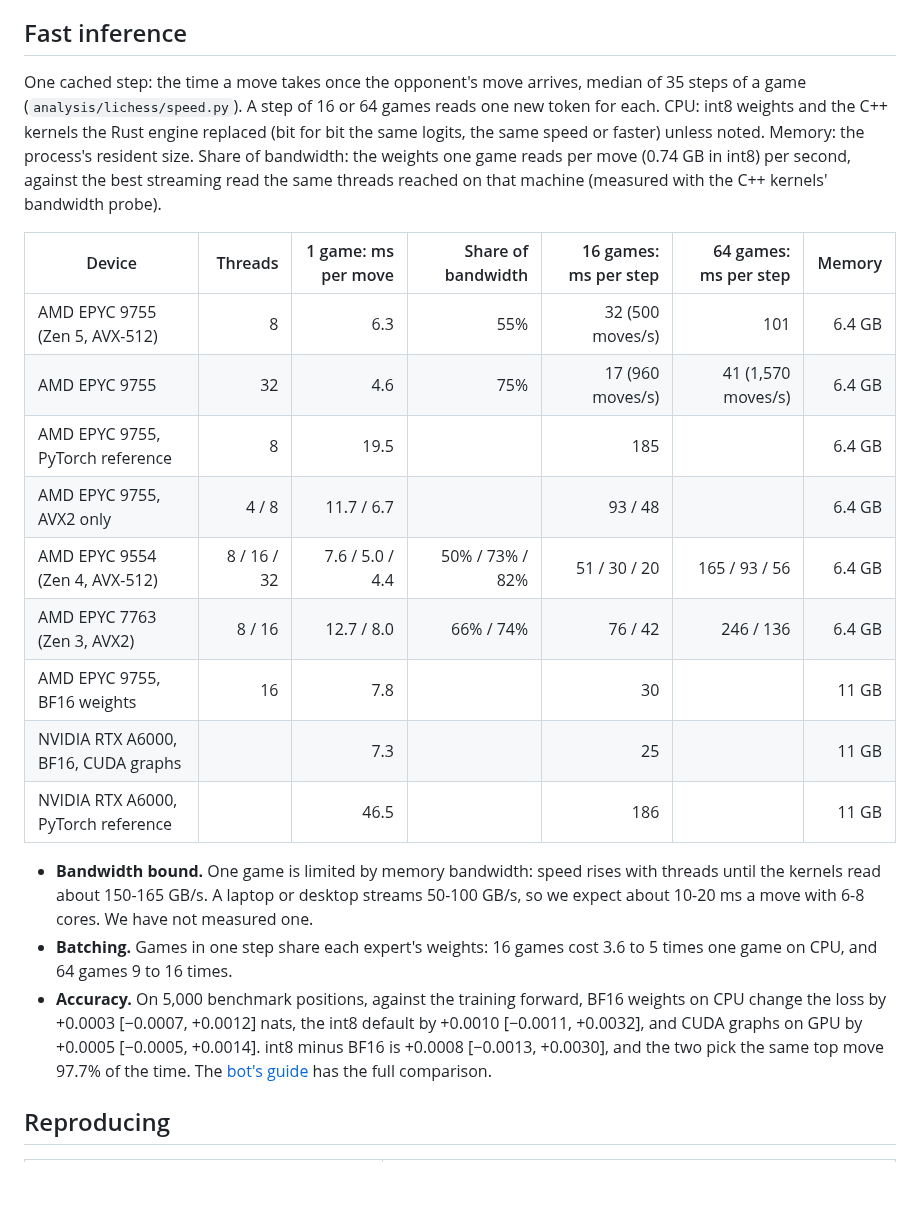
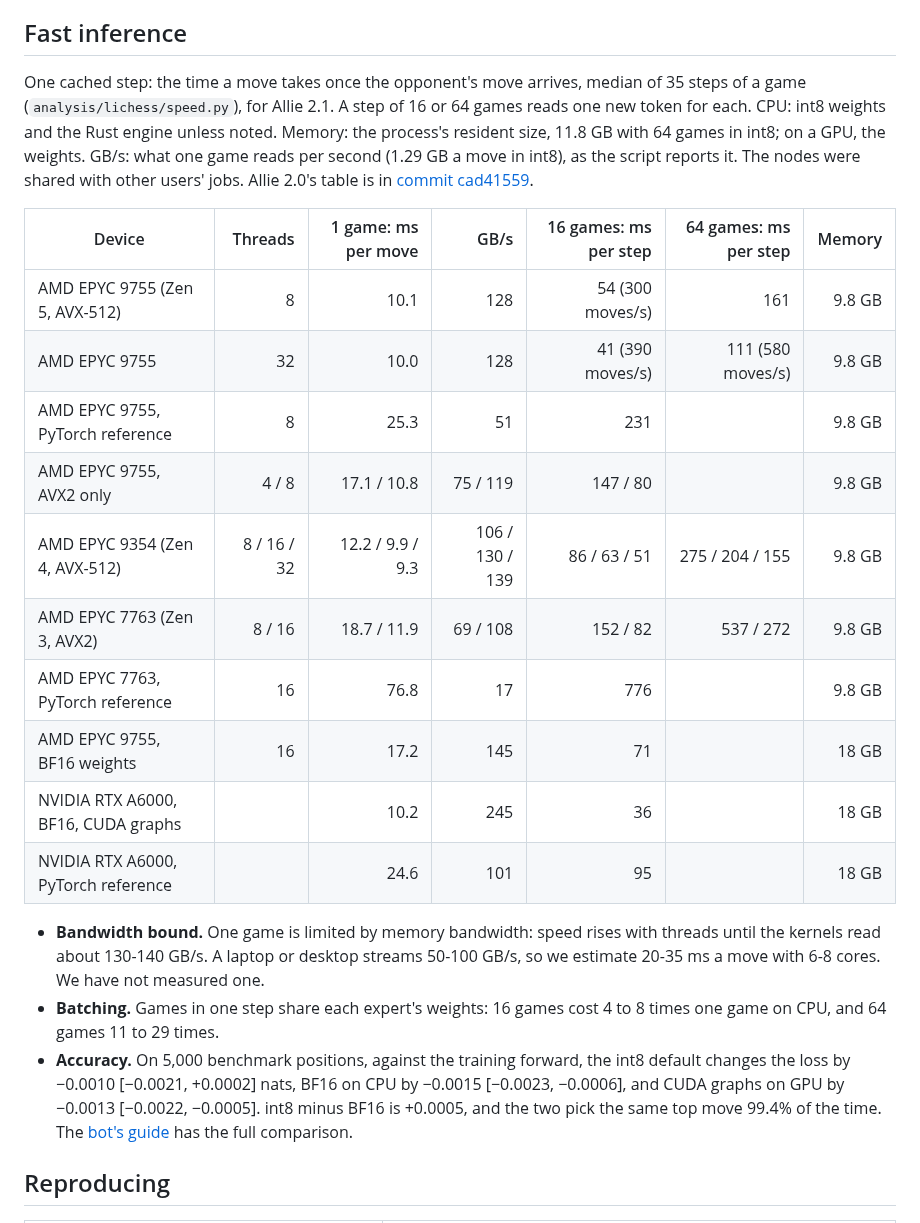
Before and after one commit to y0mingzhang/allie, a Markdown page: docs/DETAILS.md, the part around the change. Drawn GitHub-style; blank space fills up the shorter version.

Commit message:
speed tables: allie 2.1 measured on every machine (epyc 9755 10.0 ms a move, 9354 9.3, 7763 11.9, a6000 10.2); allie 2.0's table stays at cad41559; details accuracy bullet now 2.1's; laptop estimate 20-35 ms
Co-Authored-By: Claude Opus 5.5 <noreply@anthropic.com>
Claude-Session: https://claude.ai/code/session_018xmYCGmjSdX1zRhfrE8fLj

```diff
--- a/docs/DETAILS.md
+++ b/docs/DETAILS.md
@@ -413,23 +413,24 @@ The final run uses all three changes. It also drops multi-token prediction, whos
 
 ## Fast inference
 
-One cached step: the time a move takes once the opponent's move arrives, median of 35 steps of a game (`analysis/lichess/speed.py`). A step of 16 or 64 games reads one new token for each. CPU: int8 weights and the C++ kernels the Rust engine replaced (bit for bit the same logits, the same speed or faster) unless noted. Memory: the process's resident size. Share of bandwidth: the weights one game reads per move (0.74 GB in int8) per second, against the best streaming read the same threads reached on that machine (measured with the C++ kernels' bandwidth probe).
+One cached step: the time a move takes once the opponent's move arrives, median of 35 steps of a game (`analysis/lichess/speed.py`), for Allie 2.1. A step of 16 or 64 games reads one new token for each. CPU: int8 weights and the Rust engine unless noted. Memory: the process's resident size, 11.8 GB with 64 games in int8; on a GPU, the weights. GB/s: what one game reads per second (1.29 GB a move in int8), as the script reports it. The nodes were shared with other users' jobs. Allie 2.0's table is in [commit cad41559](https://github.com/y0mingzhang/allie/blob/cad41559/docs/DETAILS.md#fast-inference).
 
-| Device | Threads | 1 game: ms per move | Share of bandwidth | 16 games: ms per step | 64 games: ms per step | Memory |
+| Device | Threads | 1 game: ms per move | GB/s | 16 games: ms per step | 64 games: ms per step | Memory |
 |---|---:|---:|---:|---:|---:|---:|
-| AMD EPYC 9755 (Zen 5, AVX-512) | 8 | 6.3 | 55% | 32 (500 moves/s) | 101 | 6.4 GB |
-| AMD EPYC 9755 | 32 | 4.6 | 75% | 17 (960 moves/s) | 41 (1,570 moves/s) | 6.4 GB |
-| AMD EPYC 9755, PyTorch reference | 8 | 19.5 | | 185 | | 6.4 GB |
-| AMD EPYC 9755, AVX2 only | 4 / 8 | 11.7 / 6.7 | | 93 / 48 | | 6.4 GB |
-| AMD EPYC 9554 (Zen 4, AVX-512) | 8 / 16 / 32 | 7.6 / 5.0 / 4.4 | 50% / 73% / 82% | 51 / 30 / 20 | 165 / 93 / 56 | 6.4 GB |
-| AMD EPYC 7763 (Zen 3, AVX2) | 8 / 16 | 12.7 / 8.0 | 66% / 74% | 76 / 42 | 246 / 136 | 6.4 GB |
-| AMD EPYC 9755, BF16 weights | 16 | 7.8 | | 30 | | 11 GB |
-| NVIDIA RTX A6000, BF16, CUDA graphs | | 7.3 | | 25 | | 11 GB |
-| NVIDIA RTX A6000, PyTorch reference | | 46.5 | | 186 | | 11 GB |
+| AMD EPYC 9755 (Zen 5, AVX-512) | 8 | 10.1 | 128 | 54 (300 moves/s) | 161 | 9.8 GB |
+| AMD EPYC 9755 | 32 | 10.0 | 128 | 41 (390 moves/s) | 111 (580 moves/s) | 9.8 GB |
+| AMD EPYC 9755, PyTorch reference | 8 | 25.3 | 51 | 231 | | 9.8 GB |
+| AMD EPYC 9755, AVX2 only | 4 / 8 | 17.1 / 10.8 | 75 / 119 | 147 / 80 | | 9.8 GB |
+| AMD EPYC 9354 (Zen 4, AVX-512) | 8 / 16 / 32 | 12.2 / 9.9 / 9.3 | 106 / 130 / 139 | 86 / 63 / 51 | 275 / 204 / 155 | 9.8 GB |
+| AMD EPYC 7763 (Zen 3, AVX2) | 8 / 16 | 18.7 / 11.9 | 69 / 108 | 152 / 82 | 537 / 272 | 9.8 GB |
+| AMD EPYC 7763, PyTorch reference | 16 | 76.8 | 17 | 776 | | 9.8 GB |
+| AMD EPYC 9755, BF16 weights | 16 | 17.2 | 145 | 71 | | 18 GB |
+| NVIDIA RTX A6000, BF16, CUDA graphs | | 10.2 | 245 | 36 | | 18 GB |
+| NVIDIA RTX A6000, PyTorch reference | | 24.6 | 101 | 95 | | 18 GB |
 
-- **Bandwidth bound.** One game is limited by memory bandwidth: speed rises with threads until the kernels read about 150-165 GB/s. A laptop or desktop streams 50-100 GB/s, so we expect about 10-20 ms a move with 6-8 cores. We have not measured one.
-- **Batching.** Games in one step share each expert's weights: 16 games cost 3.6 to 5 times one game on CPU, and 64 games 9 to 16 times.
-- **Accuracy.** On 5,000 benchmark positions, against the training forward, BF16 weights on CPU change the loss by +0.0003 [−0.0007, +0.0012] nats, the int8 default by +0.0010 [−0.0011, +0.0032], and CUDA graphs on GPU by +0.0005 [−0.0005, +0.0014]. int8 minus BF16 is +0.0008 [−0.0013, +0.0030], and the two pick the same top move 97.7% of the time. The [bot's guide](../src/allie/lichess/README.md#cost-and-accuracy) has the full comparison.
+- **Bandwidth bound.** One game is limited by memory bandwidth: speed rises with threads until the kernels read about 130-140 GB/s. A laptop or desktop streams 50-100 GB/s, so we estimate 20-35 ms a move with 6-8 cores. We have not measured one.
+- **Batching.** Games in one step share each expert's weights: 16 games cost 4 to 8 times one game on CPU, and 64 games 11 to 29 times.
+- **Accuracy.** On 5,000 benchmark positions, against the training forward, the int8 default changes the loss by −0.0010 [−0.0021, +0.0002] nats, BF16 on CPU by −0.0015 [−0.0023, −0.0006], and CUDA graphs on GPU by −0.0013 [−0.0022, −0.0005]. int8 minus BF16 is +0.0005, and the two pick the same top move 99.4% of the time. The [bot's guide](../src/allie/lichess/README.md#cost-and-accuracy) has the full comparison.
 
 ## Reproducing
 
```
Also changed, not shown: README.md (+2 -2 lines), 1 other file.
